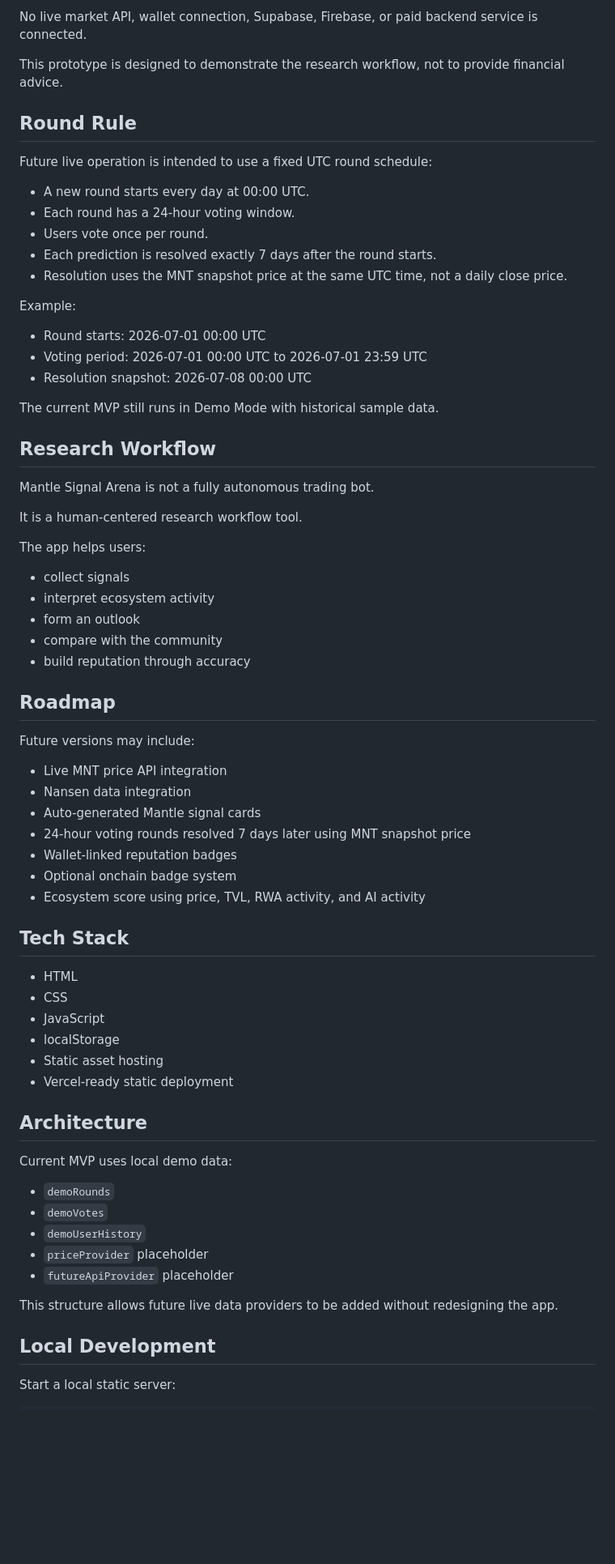
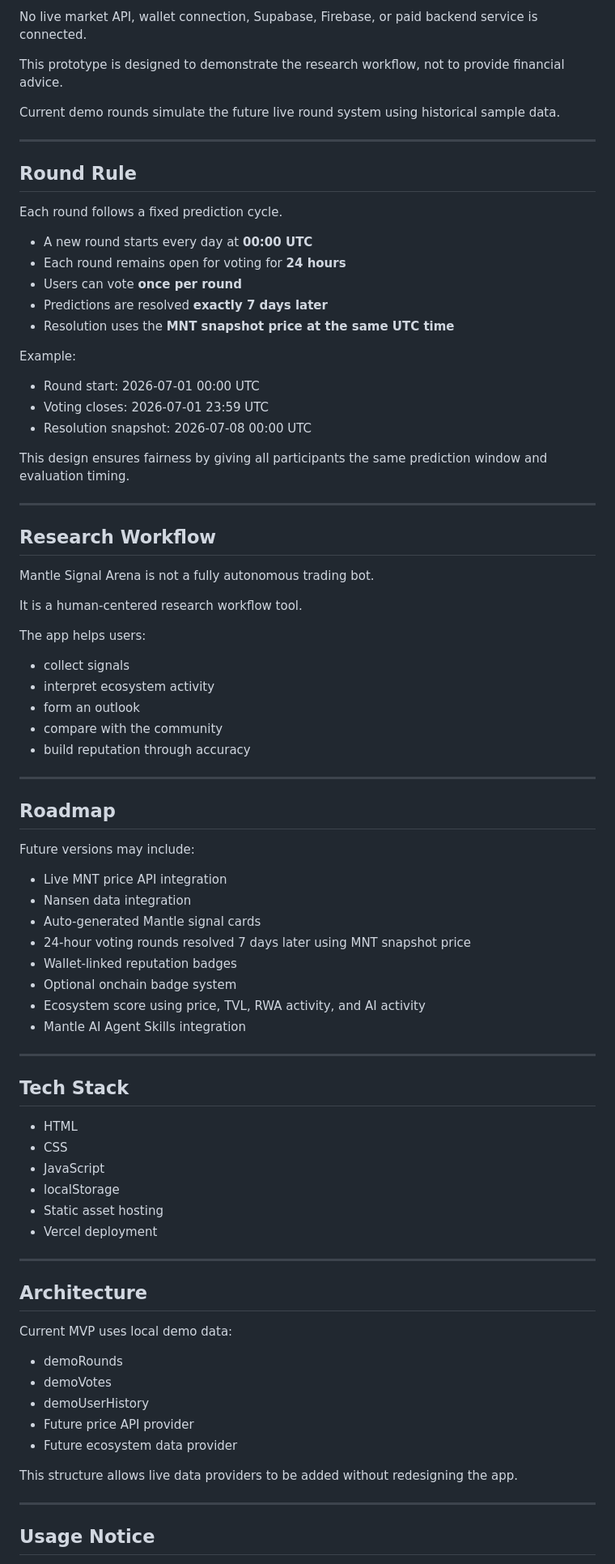
Before and after one commit to nato-san/mantle_signal_arena, a Markdown page: README.md, the part around one of its changes. Shown at 81% size. Rendered like a GitHub page; blank space fills up the shorter version.

Commit message:
Update README for Mantle challenge submission

```diff
--- a/README.md
+++ b/README.md
@@ -79,23 +131,29 @@ No live market API, wallet connection, Supabase, Firebase, or paid backend servi
 
 This prototype is designed to demonstrate the research workflow, not to provide financial advice.
 
+Current demo rounds simulate the future live round system using historical sample data.
+
+---
+
 ## Round Rule
 
-Future live operation is intended to use a fixed UTC round schedule:
+Each round follows a fixed prediction cycle.
 
-- A new round starts every day at 00:00 UTC.
-- Each round has a 24-hour voting window.
-- Users vote once per round.
-- Each prediction is resolved exactly 7 days after the round starts.
-- Resolution uses the MNT snapshot price at the same UTC time, not a daily close price.
+- A new round starts every day at **00:00 UTC**
+- Each round remains open for voting for **24 hours**
+- Users can vote **once per round**
+- Predictions are resolved **exactly 7 days later**
+- Resolution uses the **MNT snapshot price at the same UTC time**
 
 Example:
 
-- Round starts: 2026-07-01 00:00 UTC
-- Voting period: 2026-07-01 00:00 UTC to 2026-07-01 23:59 UTC
+- Round start: 2026-07-01 00:00 UTC
+- Voting closes: 2026-07-01 23:59 UTC
 - Resolution snapshot: 2026-07-08 00:00 UTC
 
-The current MVP still runs in Demo Mode with historical sample data.
+This design ensures fairness by giving all participants the same prediction window and evaluation timing.
+
+---
 
 ## Research Workflow
 
@@ -111,6 +169,8 @@ The app helps users:
 - compare with the community
 - build reputation through accuracy
 
+---
+
 ## Roadmap
 
 Future versions may include:
@@ -122,6 +182,9 @@ Future versions may include:
 - Wallet-linked reputation badges
 - Optional onchain badge system
 - Ecosystem score using price, TVL, RWA activity, and AI activity
+- Mantle AI Agent Skills integration
+
+---
 
 ## Tech Stack
 
@@ -130,21 +193,23 @@ Future versions may include:
 - JavaScript
 - localStorage
 - Static asset hosting
-- Vercel-ready static deployment
+- Vercel deployment
+
+---
 
 ## Architecture
 
 Current MVP uses local demo data:
 
-- `demoRounds`
-- `demoVotes`
-- `demoUserHistory`
-- `priceProvider` placeholder
-- `futureApiProvider` placeholder
+- demoRounds
+- demoVotes
+- demoUserHistory
+- Future price API provider
+- Future ecosystem data provider
 
-This structure allows future live data providers to be added without redesigning the app.
+This structure allows live data providers to be added without redesigning the app.
 
-## Local Development
+---
 
-Start a local static server:
+## Usage Notice
 
```
Also changed, not shown: other parts of README.md (+66 -32 lines).
